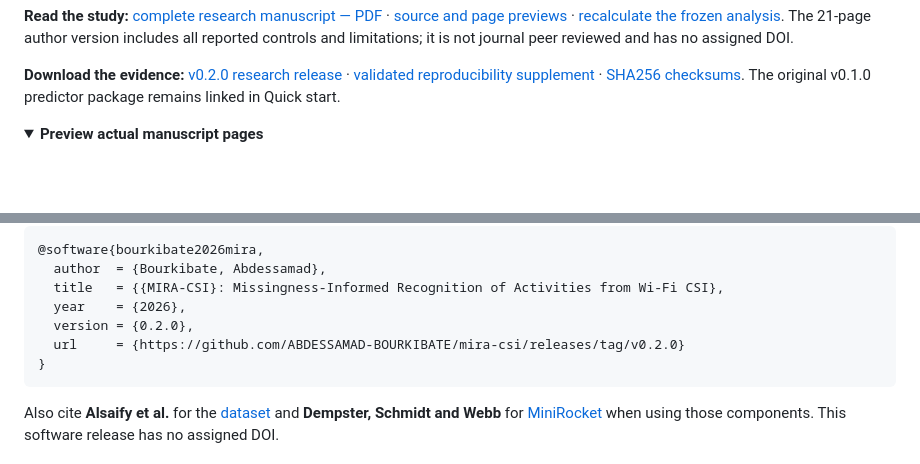
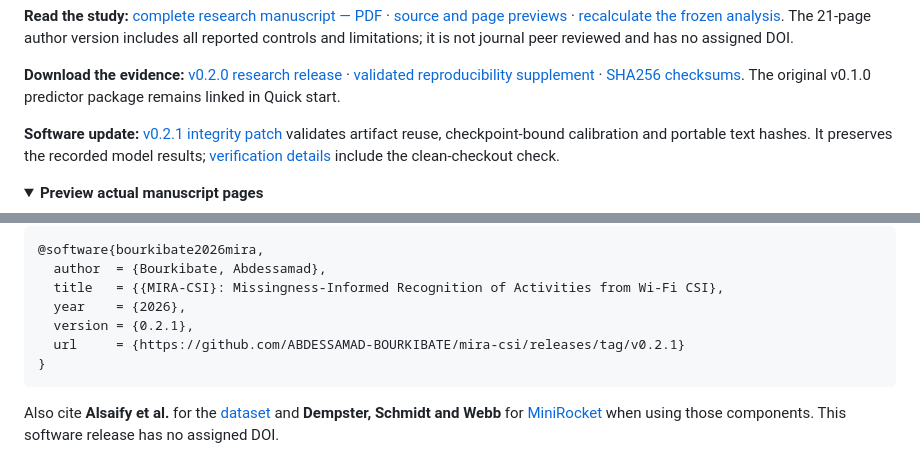
Before and after one commit to ABDESSAMAD-BOURKIBATE/mira-csi, a Markdown page: README.md, 2 parts joined by grey strips. GitHub-like rendering; folded sections open; blank space fills up the shorter version.

````diff
--- a/README.md
+++ b/README.md
@@ -41,6 +41,8 @@ Software & Cybersecurity Engineer | AI & EdTech — **Share'In Holding**
 **Read the study:** [complete research manuscript — PDF](paper/manuscript.pdf) · [source and page previews](paper/README.md) · [recalculate the frozen analysis](studies/component_removal/README.md). The 21-page author version includes all reported controls and limitations; it is not journal peer reviewed and has no assigned DOI.
 
 **Download the evidence:** [v0.2.0 research release](https://github.com/ABDESSAMAD-BOURKIBATE/mira-csi/releases/tag/v0.2.0) · [validated reproducibility supplement](https://github.com/ABDESSAMAD-BOURKIBATE/mira-csi/releases/download/v0.2.0/MIRA-CSI-reproducibility-supplement-20261028-validated.zip) · [SHA256 checksums](https://github.com/ABDESSAMAD-BOURKIBATE/mira-csi/releases/download/v0.2.0/SHA256SUMS.txt). The original v0.1.0 predictor package remains linked in Quick start.
+
+**Software update:** [v0.2.1 integrity patch](https://github.com/ABDESSAMAD-BOURKIBATE/mira-csi/releases/tag/v0.2.1) validates artifact reuse, checkpoint-bound calibration and portable text hashes. It preserves the recorded model results; [verification details](evaluation/software-integrity/README.md) include the clean-checkout check.
 
 <details>
 <summary><strong>Preview actual manuscript pages</strong></summary>
@@ -366,8 +368,8 @@ Use **Cite this repository** on GitHub or [`CITATION.cff`](CITATION.cff).
   author  = {Bourkibate, Abdessamad},
   title   = {{MIRA-CSI}: Missingness-Informed Recognition of Activities from Wi-Fi CSI},
   year    = {2026},
-  version = {0.2.0},
-  url     = {https://github.com/ABDESSAMAD-BOURKIBATE/mira-csi/releases/tag/v0.2.0}
+  version = {0.2.1},
+  url     = {https://github.com/ABDESSAMAD-BOURKIBATE/mira-csi/releases/tag/v0.2.1}
 }
 ```
 
````
Also changed, not shown: paper/README.md (+3 -0 lines), paper/component-page.png, paper/first-page.png, paper/results-page.png, 3 other files.
